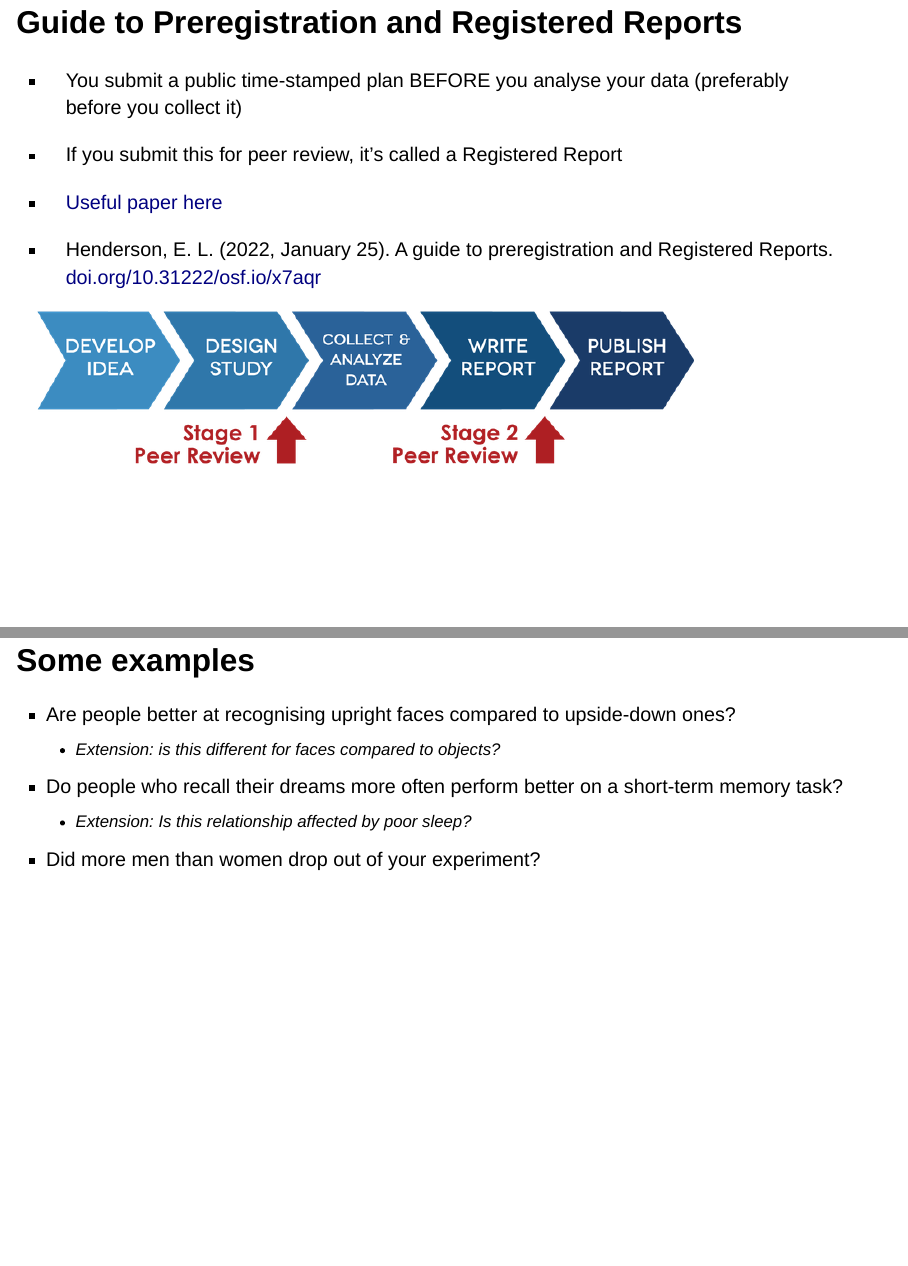
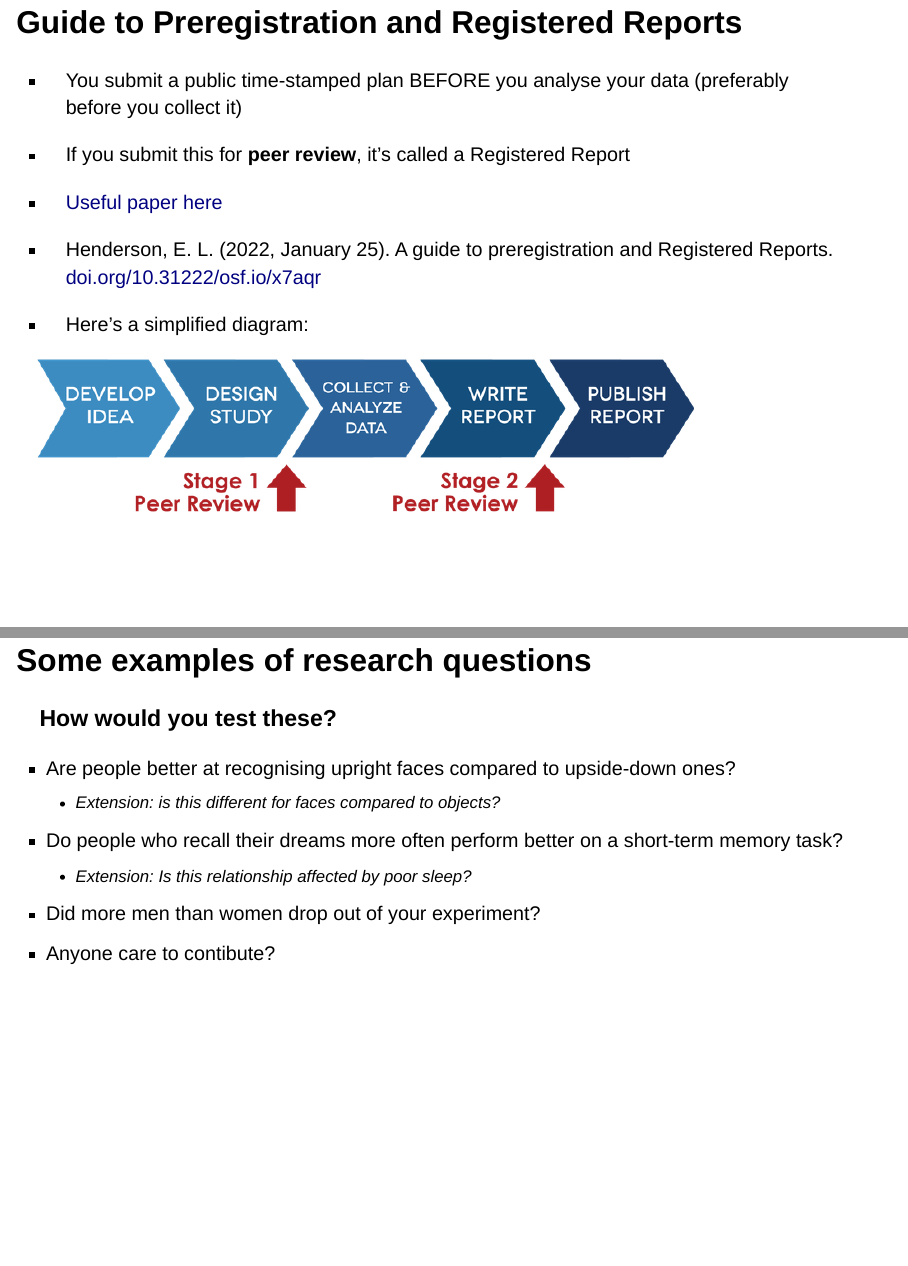
Before and after one commit to deborahapthorp/Intensive-School-Stats-Refresher, a Quarto document (index.qmd): pages 8 and 17 of 52, joined at a grey line. Rendered offline with R 4.5, knitr and Pandoc in place of Quarto, with nearby package versions; drawn as Slidy slides in place of the format the file asks for.

Commit message:
Minor tweaks to slides

```diff
--- a/index.qmd
+++ b/index.qmd
@@ -39,11 +40,13 @@ editor: source
 
 -   You submit a public time-stamped plan BEFORE you analyse your data (preferably before you collect it)
 
--   If you submit this for peer review, it's called a Registered Report
+-   If you submit this for **peer review**, it's called a Registered Report
 
 -   [Useful paper here](https://osf.io/preprints/metaarxiv/x7aqr)
 
 -   Henderson, E. L. (2022, January 25). A guide to preregistration and Registered Reports. [doi.org/10.31222/osf.io/x7aqr](https://doi.org/10.31222/osf.io/x7aqr)
+
+- Here's a simplified diagram:
 
 ::: fragment
 ![](images/registered_reports.png)
@@ -102,13 +105,15 @@ editor: source
 | **Repeated measures, 2 conditions**   | [Paired-samples t-test](https://www.youtube.com/watch?list=PLkk92zzyru5OAtc_ItUubaSSq6S_TGfRn&v=lSjfYYiJG6E)                        | [Wilcoxon signed-ranks test](https://www.youtube.com/watch?list=PLkk92zzyru5OAtc_ItUubaSSq6S_TGfRn&v=lSjfYYiJG6E)   |
 | **Repeated measures, \>2 conditions** | [One-way, repeated-measures ANOVA](https://www.youtube.com/watch?list=PLkk92zzyru5OAtc_ItUubaSSq6S_TGfRn&v=m5JNwPgiMso)             | [Friedman test](https://www.youtube.com/watch?list=PLkk92zzyru5OAtc_ItUubaSSq6S_TGfRn&v=MCdSJ9d6h8Y)                |
 
-## Some examples
+## Some examples of research questions
+### How would you test these?
 
 -   Are people better at recognising upright faces compared to upside-down ones?
     -   Extension: is this different for faces compared to objects?
 -   Do people who recall their dreams more often perform better on a short-term memory task?
     -   Extension: Is this relationship affected by poor sleep?
 -   Did more men than women drop out of your experiment?
+-   Anyone care to contibute?
 
 ## Expectation vs. reality
 
```
Also changed, not shown: index.html, index.qmd (1 more changed lines).
